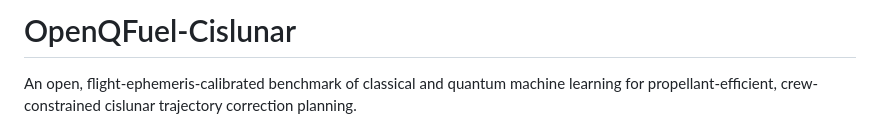
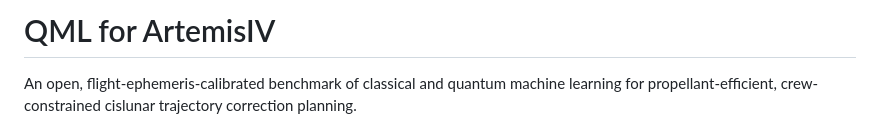
Before and after one commit to taechasith/QMLforArtemisIV, a Markdown page: README.md, the part around the change. Rendered like a GitHub page.

Commit message:
Rename project from OpenQFuel-Cislunar to QML for ArtemisIV

```diff
--- a/README.md
+++ b/README.md
@@ -1,4 +1,4 @@
-# OpenQFuel-Cislunar
+# QML for ArtemisIV
 
 An open, flight-ephemeris-calibrated benchmark of classical and quantum machine
 learning for propellant-efficient, crew-constrained cislunar trajectory
```
